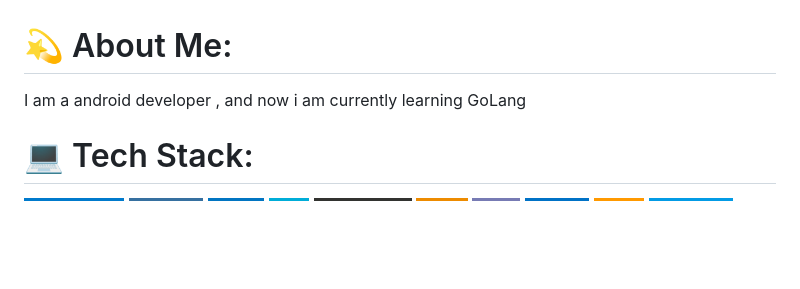
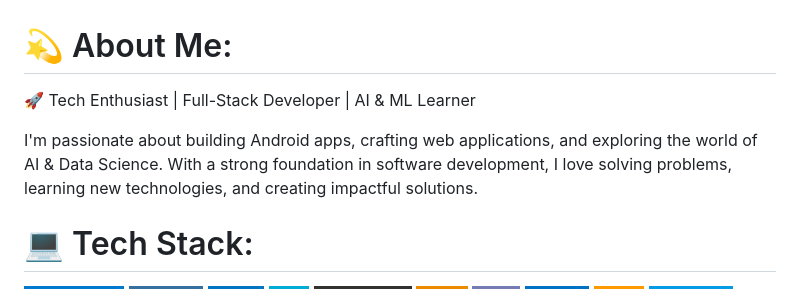
Before and after one commit to ishansasane/ishansasane, a Markdown page: README.md, the part around the change. Rendered like a GitHub page; badges without logos; blank space fills up the shorter version.

```diff
--- a/README.md
+++ b/README.md
@@ -1,5 +1,7 @@
 # 💫 About Me:
-I am a android developer , and now i am currently learning GoLang
+🚀 Tech Enthusiast | Full-Stack Developer | AI & ML Learner
+
+I'm passionate about building Android apps, crafting web applications, and exploring the world of AI & Data Science. With a strong foundation in software development, I love solving problems, learning new technologies, and creating impactful solutions.
 
 
 # 💻 Tech Stack:
```
